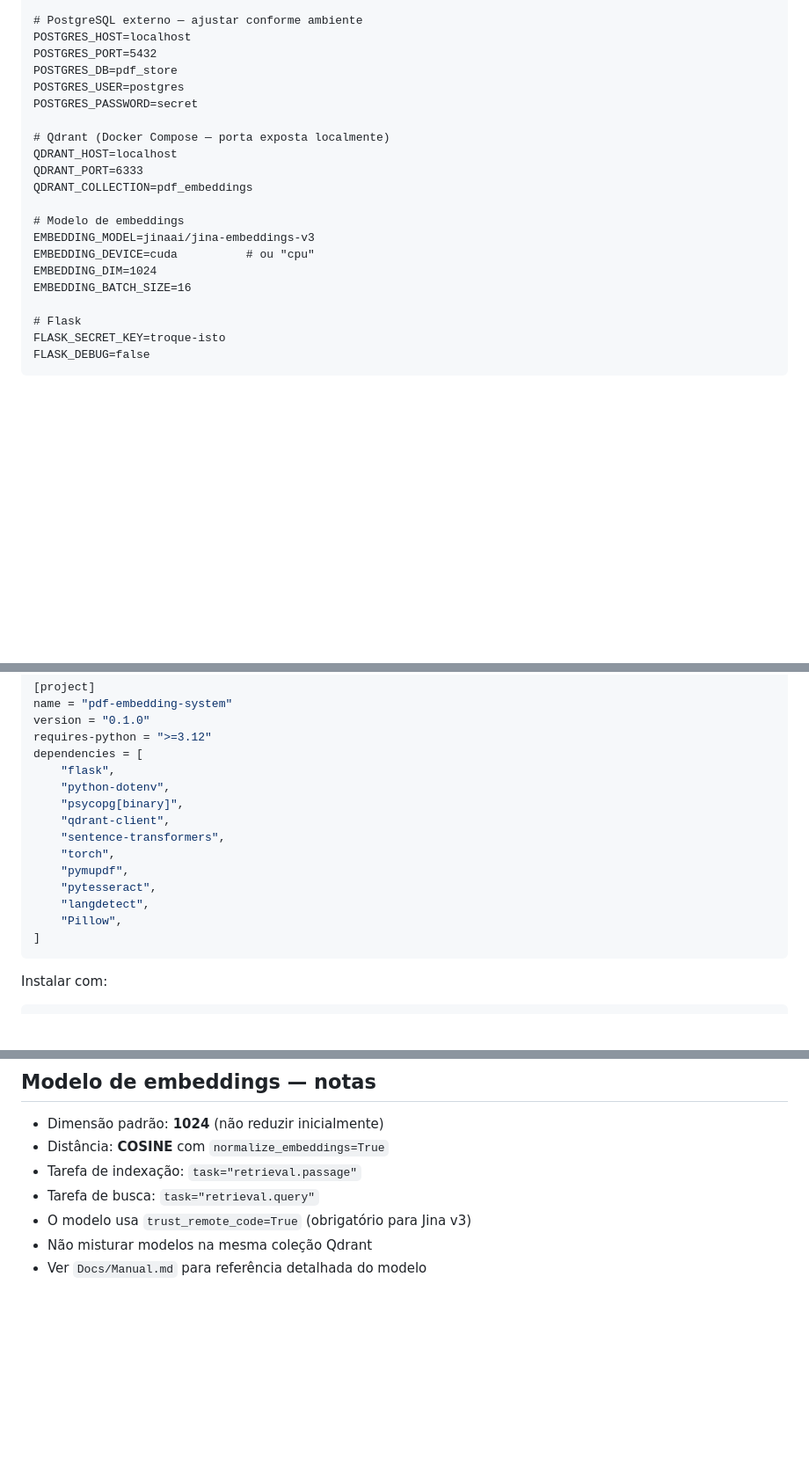
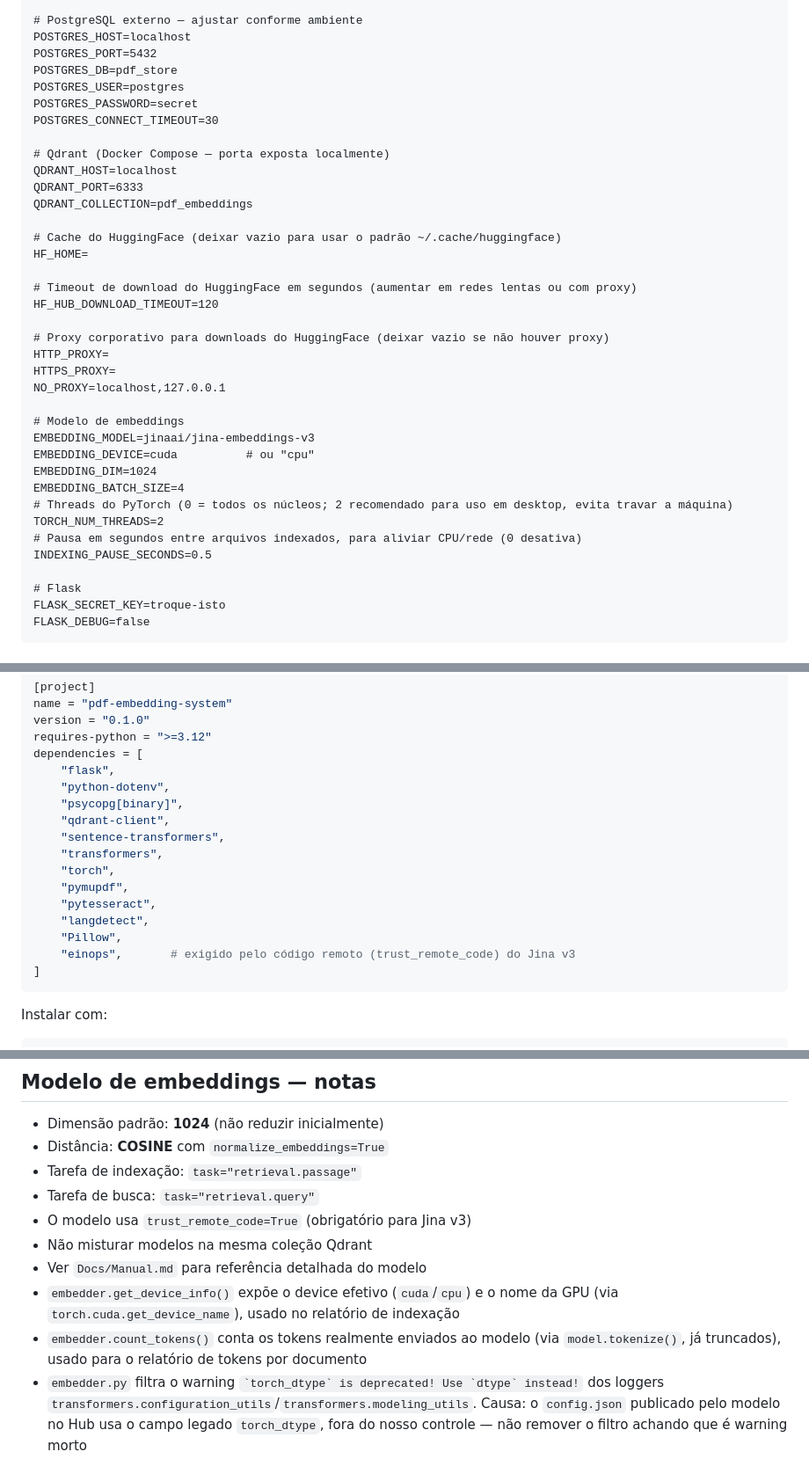
Before and after one commit to gchecon/embeddings, a Markdown page: CLAUDE.md, 3 parts joined by grey strips. Shown at 88% size. GitHub-like rendering; blank space fills up the shorter version.

````diff
--- a/CLAUDE.md
+++ b/CLAUDE.md
@@ -108,17 +111,33 @@ POSTGRES_PORT=5432
 POSTGRES_DB=pdf_store
 POSTGRES_USER=postgres
 POSTGRES_PASSWORD=secret
+POSTGRES_CONNECT_TIMEOUT=30
 
 # Qdrant (Docker Compose — porta exposta localmente)
 QDRANT_HOST=localhost
 QDRANT_PORT=6333
 QDRANT_COLLECTION=pdf_embeddings
 
+# Cache do HuggingFace (deixar vazio para usar o padrão ~/.cache/huggingface)
+HF_HOME=
+
+# Timeout de download do HuggingFace em segundos (aumentar em redes lentas ou com proxy)
+HF_HUB_DOWNLOAD_TIMEOUT=120
+
+# Proxy corporativo para downloads do HuggingFace (deixar vazio se não houver proxy)
+HTTP_PROXY=
+HTTPS_PROXY=
+NO_PROXY=localhost,127.0.0.1
+
 # Modelo de embeddings
 EMBEDDING_MODEL=jinaai/jina-embeddings-v3
 EMBEDDING_DEVICE=cuda          # ou "cpu"
 EMBEDDING_DIM=1024
-EMBEDDING_BATCH_SIZE=16
+EMBEDDING_BATCH_SIZE=4
+# Threads do PyTorch (0 = todos os núcleos; 2 recomendado para uso em desktop, evita travar a máquina)
+TORCH_NUM_THREADS=2
+# Pausa em segundos entre arquivos indexados, para aliviar CPU/rede (0 desativa)
+INDEXING_PAUSE_SECONDS=0.5
 
 # Flask
 FLASK_SECRET_KEY=troque-isto
@@ -242,11 +281,13 @@ dependencies = [
     "psycopg[binary]",
     "qdrant-client",
     "sentence-transformers",
+    "transformers",
     "torch",
     "pymupdf",
     "pytesseract",
     "langdetect",
     "Pillow",
+    "einops",       # exigido pelo código remoto (trust_remote_code) do Jina v3
 ]
 ```
 
@@ -279,3 +320,6 @@ uv run flask --app app.py run --debug
 - O modelo usa `trust_remote_code=True` (obrigatório para Jina v3)
 - Não misturar modelos na mesma coleção Qdrant
 - Ver `Docs/Manual.md` para referência detalhada do modelo
+- `embedder.get_device_info()` expõe o device efetivo (`cuda`/`cpu`) e o nome da GPU (via `torch.cuda.get_device_name`), usado no relatório de indexação
+- `embedder.count_tokens()` conta os tokens realmente enviados ao modelo (via `model.tokenize()`, já truncados), usado para o relatório de tokens por documento
+- `embedder.py` filtra o warning `` `torch_dtype` is deprecated! Use `dtype` instead! `` dos loggers `transformers.configuration_utils`/`transformers.modeling_utils`. Causa: o `config.json` publicado pelo modelo no Hub usa o campo legado `torch_dtype`, fora do nosso controle — não remover o filtro achando que é warning morto
````
Also changed, not shown: other parts of CLAUDE.md (+31 -8 lines).
